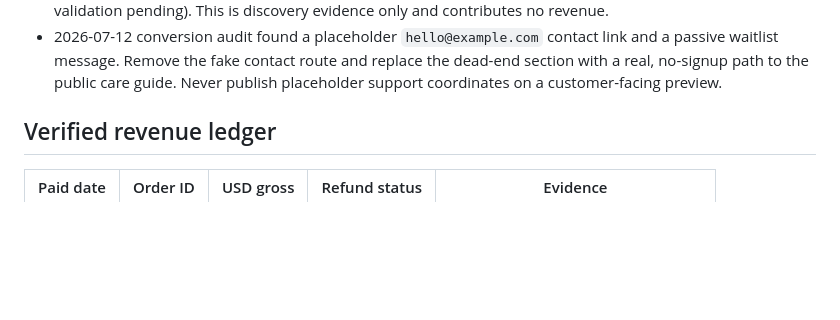
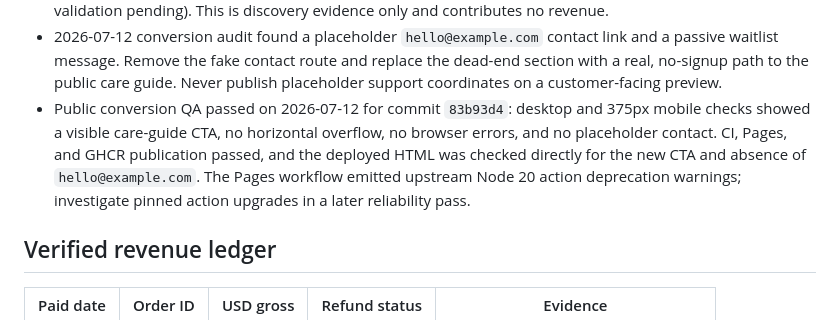
Before and after one commit to emerickchasse/GPTShipping, a Markdown page: MEMORY.md, the part around the change. Drawn GitHub-style; blank space fills up the shorter version.

Commit message:
docs: record public conversion QA

```diff
--- a/MEMORY.md
+++ b/MEMORY.md
@@ -38,6 +38,7 @@ Launch an English-language international dropshipping store and record verified
 - 2026-07-12: add manual IndexNow discovery support for the public homepage and care guide. The public key must be deployed and verified before submission; an accepted API response proves receipt only, not crawling, ranking, or indexing.
 - IndexNow deployment and submission QA passed on 2026-07-12: the public key URL returned the exact key with HTTP 200, all three GitHub workflows passed for commit `7c8e226`, and `npm run submit:indexnow` submitted the homepage and care guide to the global endpoint. IndexNow returned HTTP 202 (received; key validation pending). This is discovery evidence only and contributes no revenue.
 - 2026-07-12 conversion audit found a placeholder `hello@example.com` contact link and a passive waitlist message. Remove the fake contact route and replace the dead-end section with a real, no-signup path to the public care guide. Never publish placeholder support coordinates on a customer-facing preview.
+- Public conversion QA passed on 2026-07-12 for commit `83b93d4`: desktop and 375px mobile checks showed a visible care-guide CTA, no horizontal overflow, no browser errors, and no placeholder contact. CI, Pages, and GHCR publication passed, and the deployed HTML was checked directly for the new CTA and absence of `hello@example.com`. The Pages workflow emitted upstream Node 20 action deprecation warnings; investigate pinned action upgrades in a later reliability pass.
 
 ## Verified revenue ledger
 
```
